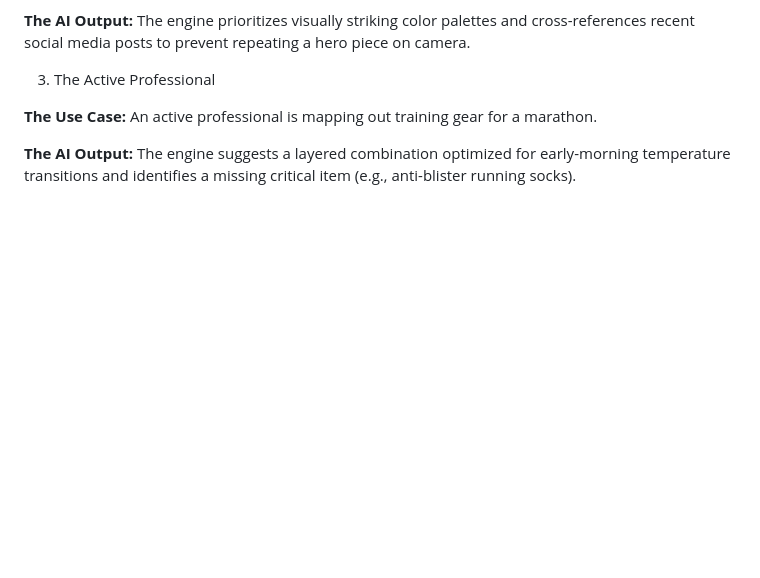
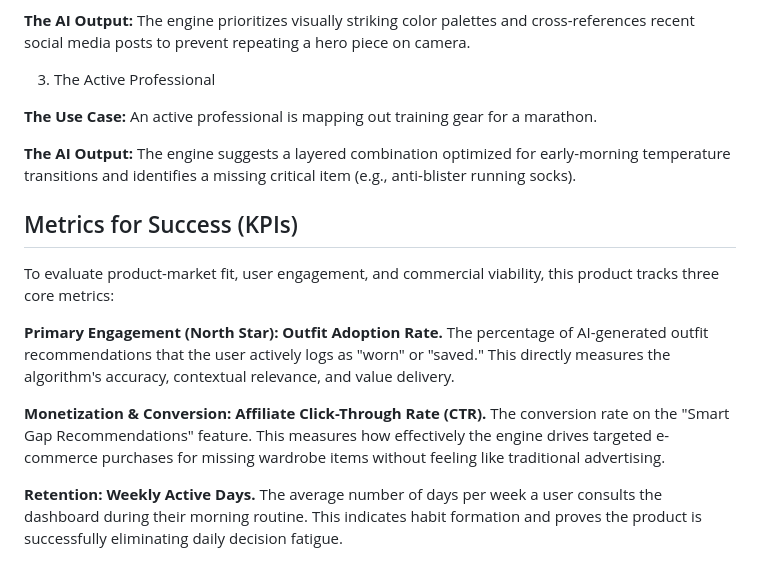
Before and after one commit to nsakuja/ai-personal-stylist, a Markdown page: README.md, the part around the change. Drawn GitHub-style; blank space fills up the shorter version.

```diff
--- a/README.md
+++ b/README.md
@@ -45,3 +45,12 @@ To demonstrate the engine's contextual awareness, this prototype focuses on dist
 **The Use Case:** An active professional is mapping out training gear for a marathon.
 
 **The AI Output:** The engine suggests a layered combination optimized for early-morning temperature transitions and identifies a missing critical item (e.g., anti-blister running socks).
+
+## Metrics for Success (KPIs)
+To evaluate product-market fit, user engagement, and commercial viability, this product tracks three core metrics:
+
+**Primary Engagement (North Star): Outfit Adoption Rate.** The percentage of AI-generated outfit recommendations that the user actively logs as "worn" or "saved." This directly measures the algorithm's accuracy, contextual relevance, and value delivery.
+
+**Monetization & Conversion: Affiliate Click-Through Rate (CTR).** The conversion rate on the "Smart Gap Recommendations" feature. This measures how effectively the engine drives targeted e-commerce purchases for missing wardrobe items without feeling like traditional advertising.
+
+**Retention: Weekly Active Days.** The average number of days per week a user consults the dashboard during their morning routine. This indicates habit formation and proves the product is successfully eliminating daily decision fatigue.
```
